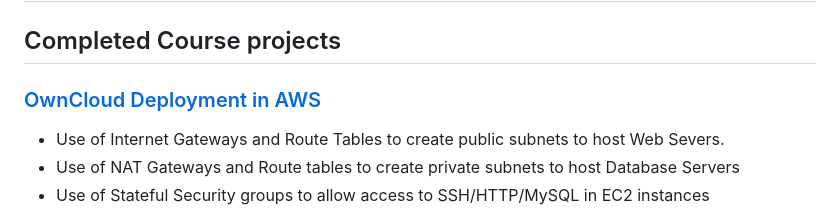
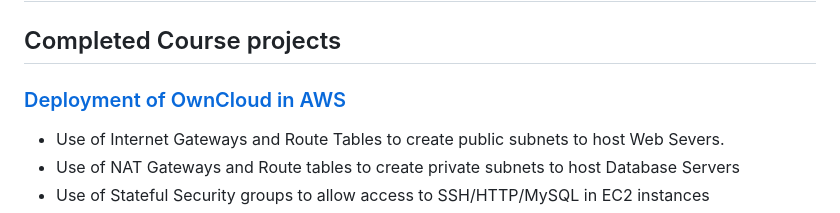
Before and after one commit to blue-hills/cloud-computing, a Markdown page: README.md, the part around the change. GitHub-like rendering.

Commit message:
changed the title

```diff
--- a/README.md
+++ b/README.md
@@ -1,7 +1,7 @@
 # [Post Graduate program in Cloud Computing, UT-Austin](http://www.mccombs.utexas.edu/execed/for-individuals/certificates/great-learning/#d.en.30507)
 ##  Completed Course projects
 
-###  [OwnCloud Deployment in AWS](https://github.com/blue-hills/cloud-computing/tree/main/aws-owncloud-deployment)
+###  [Deployment of OwnCloud in AWS](https://github.com/blue-hills/cloud-computing/tree/main/aws-owncloud-deployment)
 * Use of Internet Gateways and Route Tables to create public subnets to host Web Severs.
 * Use of NAT Gateways and Route tables to create private subnets to host Database Servers
 * Use of Stateful Security groups to allow  access to SSH/HTTP/MySQL in EC2 instances
```
